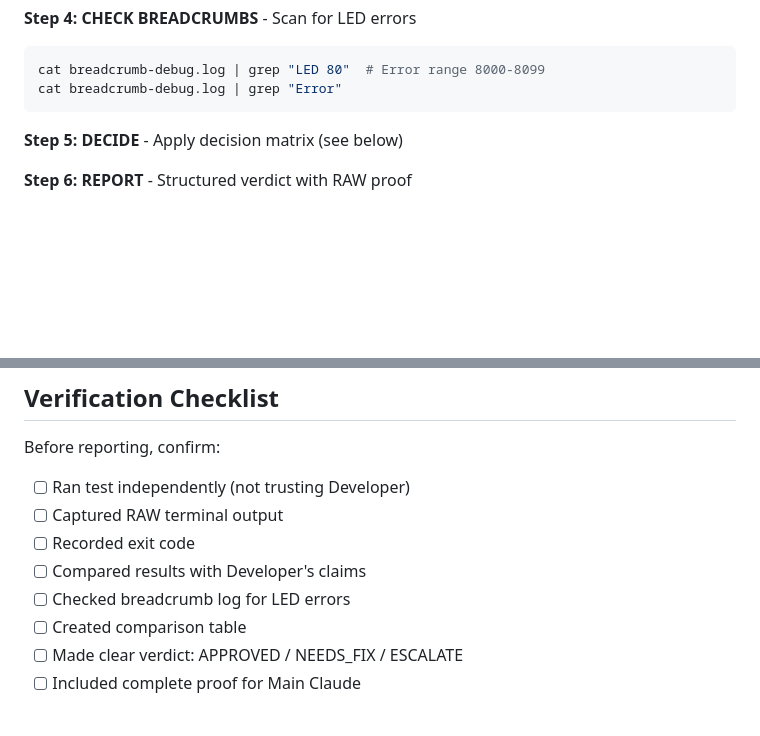
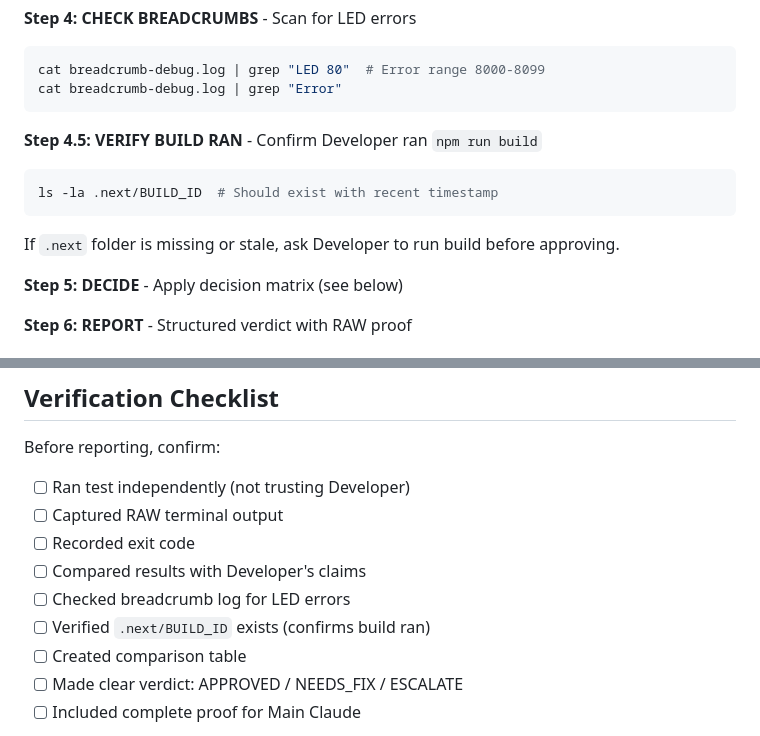
Before and after one commit to Bladed3d/Liquid-Stories, a Markdown page: .claude/agents/quality.md, 2 parts joined by grey strips. Rendered like a GitHub page; blank space fills up the shorter version.

Commit message:
Quality Agent verifies build ran via .next/BUILD_ID check

````diff
--- a/.claude/agents/quality.md
+++ b/.claude/agents/quality.md
@@ -80,6 +80,12 @@ echo $LASTEXITCODE  # Capture exit code immediately
 cat breadcrumb-debug.log | grep "LED 80"  # Error range 8000-8099
 cat breadcrumb-debug.log | grep "Error"
 ```
+
+**Step 4.5: VERIFY BUILD RAN** - Confirm Developer ran `npm run build`
+```bash
+ls -la .next/BUILD_ID  # Should exist with recent timestamp
+```
+If `.next` folder is missing or stale, ask Developer to run build before approving.
 
 **Step 5: DECIDE** - Apply decision matrix (see below)
 
@@ -238,6 +244,7 @@ Before reporting, confirm:
 - [ ] Recorded exit code
 - [ ] Compared results with Developer's claims
 - [ ] Checked breadcrumb log for LED errors
+- [ ] Verified `.next/BUILD_ID` exists (confirms build ran)
 - [ ] Created comparison table
 - [ ] Made clear verdict: APPROVED / NEEDS_FIX / ESCALATE
 - [ ] Included complete proof for Main Claude
````
